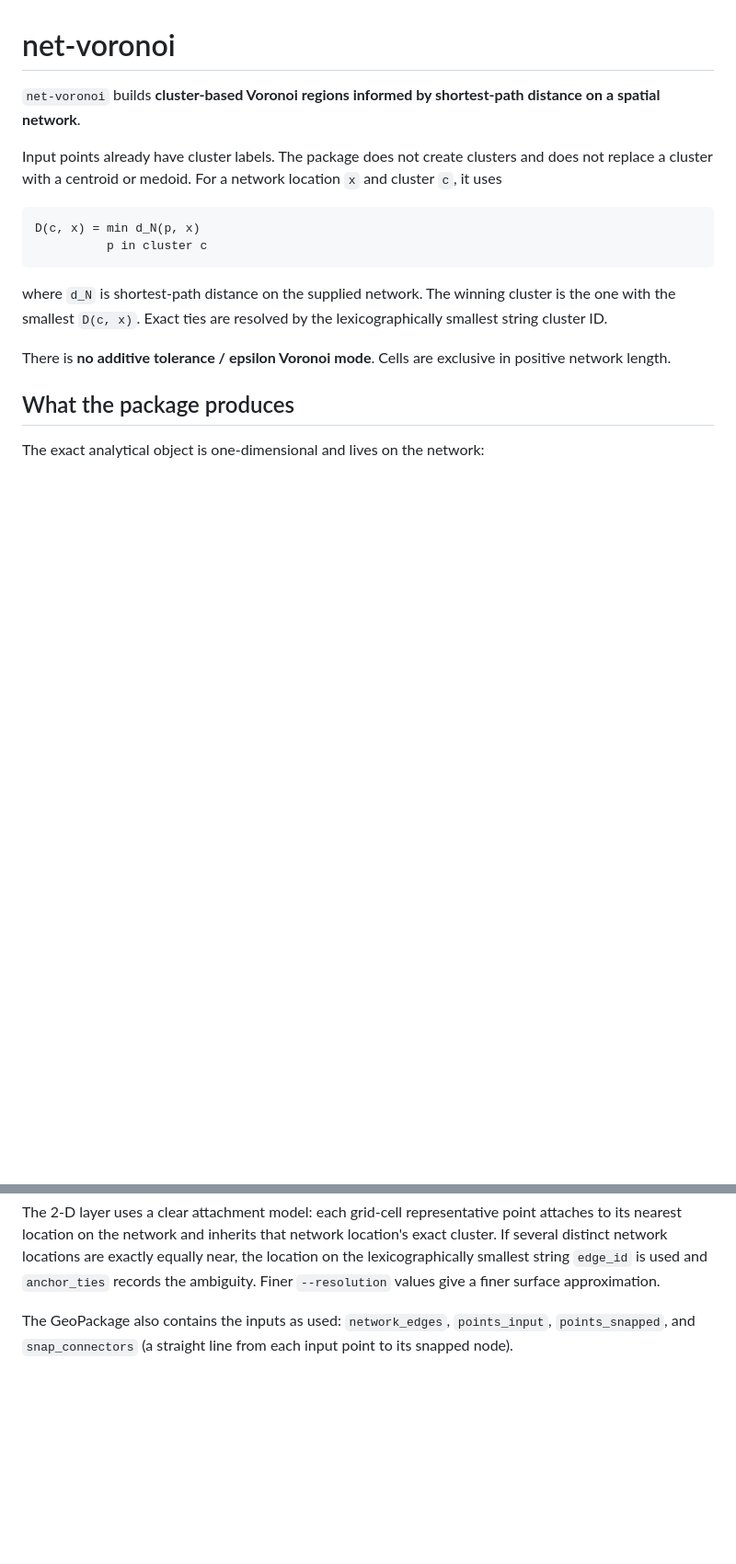
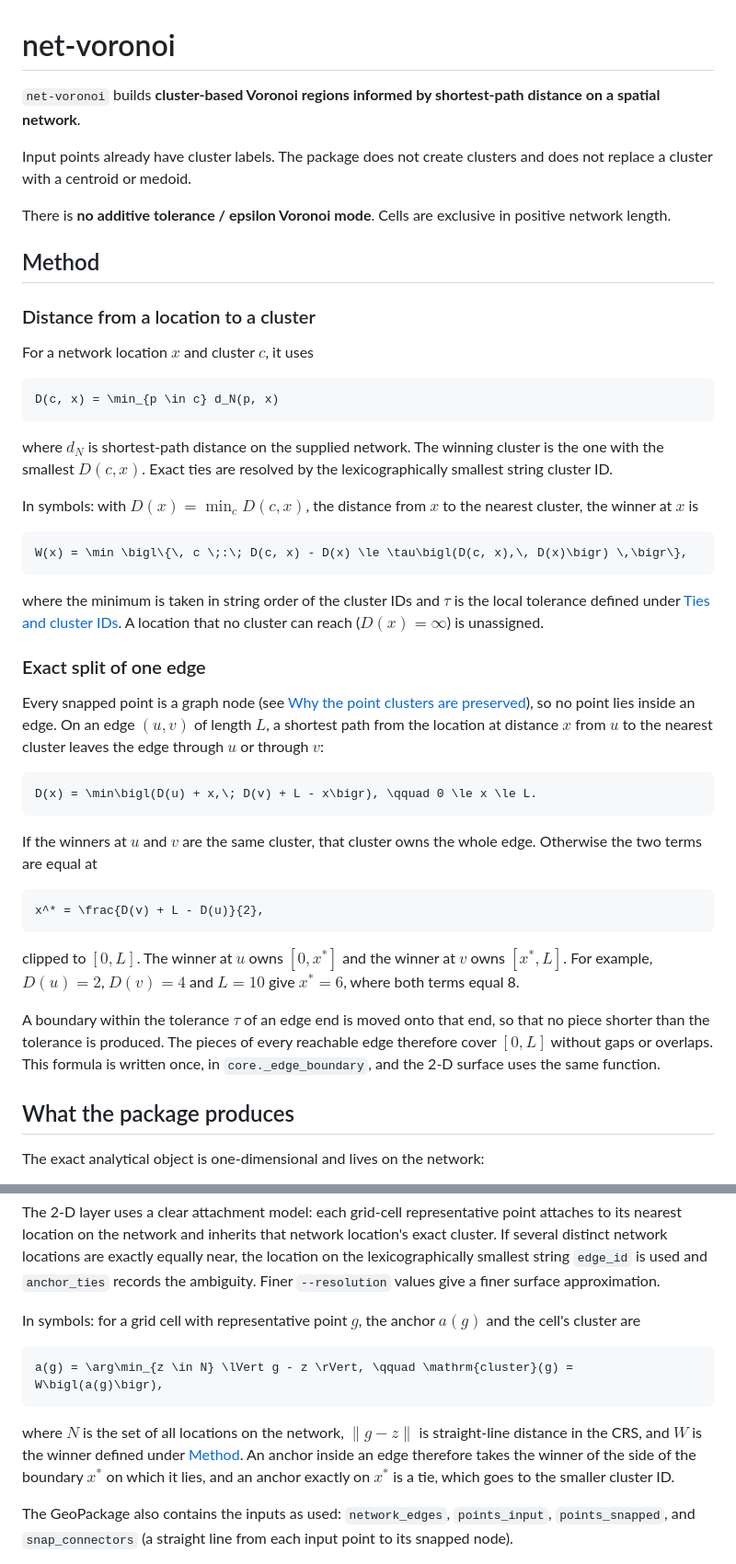
Before and after one commit to miraflor/net-voronoi, a Markdown page: README.md, 2 parts joined by grey strips. Shown at 92% size. GitHub-like rendering; blank space fills up the shorter version.

Commit message:
Enhance README with method details and formulas
Expanded the README with detailed method explanations, mathematical formulations, and descriptions of package outputs.

````diff
--- a/README.md
+++ b/README.md
@@ -2,16 +2,47 @@
 
 `net-voronoi` builds **cluster-based Voronoi regions informed by shortest-path distance on a spatial network**.
 
-Input points already have cluster labels. The package does not create clusters and does not replace a cluster with a centroid or medoid. For a network location `x` and cluster `c`, it uses
+Input points already have cluster labels. The package does not create clusters and does not replace a cluster with a centroid or medoid.
 
-```text
-D(c, x) = min d_N(p, x)
-          p in cluster c
+There is **no additive tolerance / epsilon Voronoi mode**. Cells are exclusive in positive network length.
+
+## Method
+
+### Distance from a location to a cluster
+
+For a network location $`x`$ and cluster $`c`$, it uses
+
+```math
+D(c, x) = \min_{p \in c} d_N(p, x)
 ```
 
-where `d_N` is shortest-path distance on the supplied network. The winning cluster is the one with the smallest `D(c, x)`. Exact ties are resolved by the lexicographically smallest string cluster ID.
+where $`d_N`$ is shortest-path distance on the supplied network. The winning cluster is the one with the smallest $`D(c, x)`$. Exact ties are resolved by the lexicographically smallest string cluster ID.
 
-There is **no additive tolerance / epsilon Voronoi mode**. Cells are exclusive in positive network length.
+In symbols: with $`D(x) = \min_c D(c, x)`$, the distance from $`x`$ to the nearest cluster, the winner at $`x`$ is
+
+```math
+W(x) = \min \bigl\{\, c \;:\; D(c, x) - D(x) \le \tau\bigl(D(c, x),\, D(x)\bigr) \,\bigr\},
+```
+
+where the minimum is taken in string order of the cluster IDs and $`\tau`$ is the local tolerance defined under [Ties and cluster IDs](#ties-and-cluster-ids). A location that no cluster can reach ($`D(x) = \infty`$) is unassigned.
+
+### Exact split of one edge
+
+Every snapped point is a graph node (see [Why the point clusters are preserved](#why-the-point-clusters-are-preserved)), so no point lies inside an edge. On an edge $`(u, v)`$ of length $`L`$, a shortest path from the location at distance $`x`$ from $`u`$ to the nearest cluster leaves the edge through $`u`$ or through $`v`$:
+
+```math
+D(x) = \min\bigl(D(u) + x,\; D(v) + L - x\bigr), \qquad 0 \le x \le L.
+```
+
+If the winners at $`u`$ and $`v`$ are the same cluster, that cluster owns the whole edge. Otherwise the two terms are equal at
+
+```math
+x^* = \frac{D(v) + L - D(u)}{2},
+```
+
+clipped to $`[0, L]`$. The winner at $`u`$ owns $`[0, x^*]`$ and the winner at $`v`$ owns $`[x^*, L]`$. For example, $`D(u) = 2`$, $`D(v) = 4`$ and $`L = 10`$ give $`x^* = 6`$, where both terms equal 8.
+
+A boundary within the tolerance $`\tau`$ of an edge end is moved onto that end, so that no piece shorter than the tolerance is produced. The pieces of every reachable edge therefore cover $`[0, L]`$ without gaps or overlaps. This formula is written once, in `core._edge_boundary`, and the 2-D surface uses the same function.
 
 ## What the package produces
 
@@ -29,6 +60,14 @@ With a polygon boundary, `net-voronoi` can also render an approximate 2-D surfac
 - `surface_point_qa` — whether each source point is covered by the rendered polygon for its own cluster.
 
 The 2-D layer uses a clear attachment model: each grid-cell representative point attaches to its nearest location on the network and inherits that network location's exact cluster. If several distinct network locations are exactly equally near, the location on the lexicographically smallest string `edge_id` is used and `anchor_ties` records the ambiguity. Finer `--resolution` values give a finer surface approximation.
+
+In symbols: for a grid cell with representative point $`g`$, the anchor $`a(g)`$ and the cell's cluster are
+
+```math
+a(g) = \arg\min_{z \in N} \lVert g - z \rVert, \qquad \mathrm{cluster}(g) = W\bigl(a(g)\bigr),
+```
+
+where $`N`$ is the set of all locations on the network, $`\lVert g - z \rVert`$ is straight-line distance in the CRS, and $`W`$ is the winner defined under [Method](#method). An anchor inside an edge therefore takes the winner of the side of the boundary $`x^*`$ on which it lies, and an anchor exactly on $`x^*`$ is a tie, which goes to the smaller cluster ID.
 
 The GeoPackage also contains the inputs as used: `network_edges`, `points_input`, `points_snapped`, and `snap_connectors` (a straight line from each input point to its snapped node).
 
````
Also changed, not shown: other parts of README.md (+14 -0 lines).
